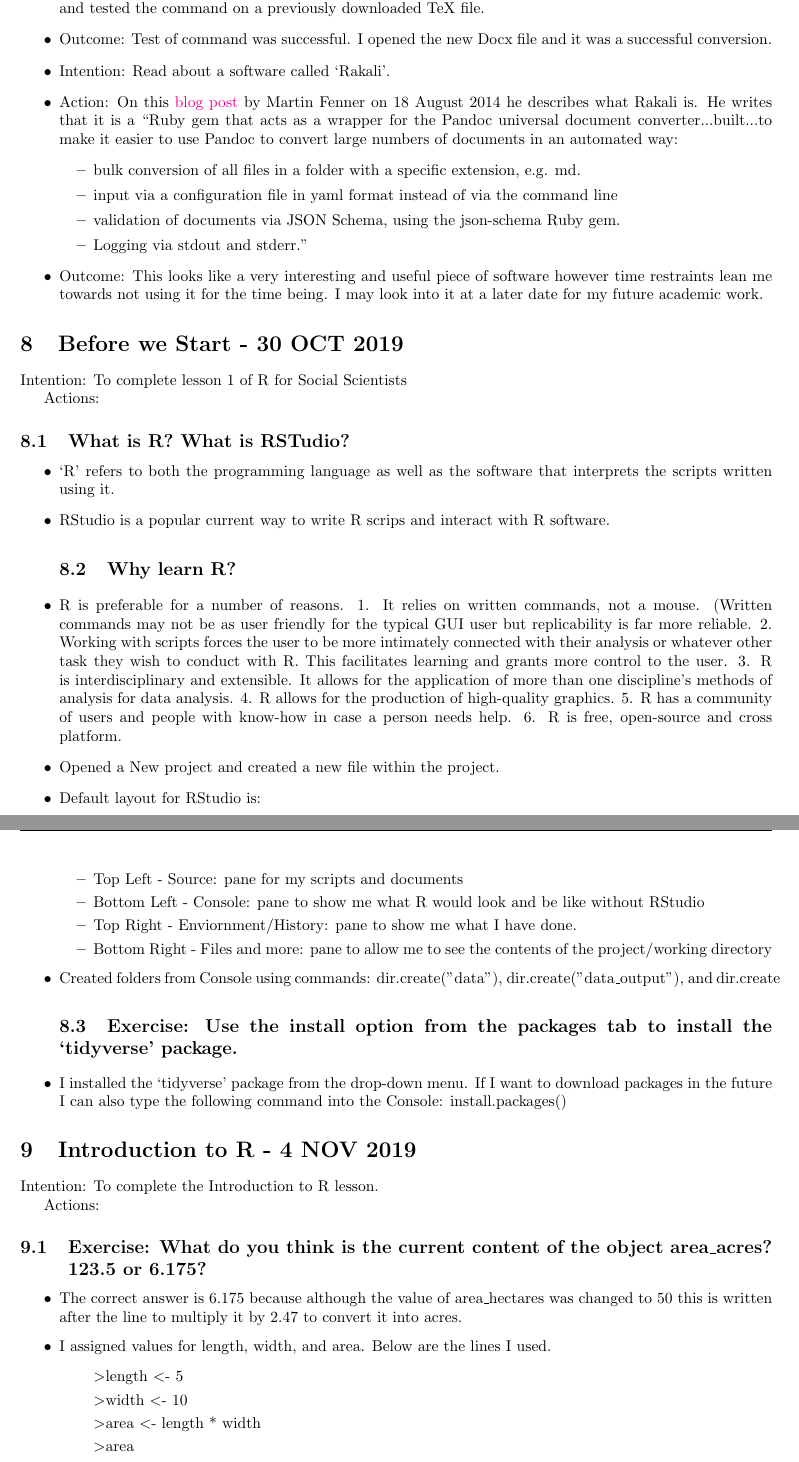
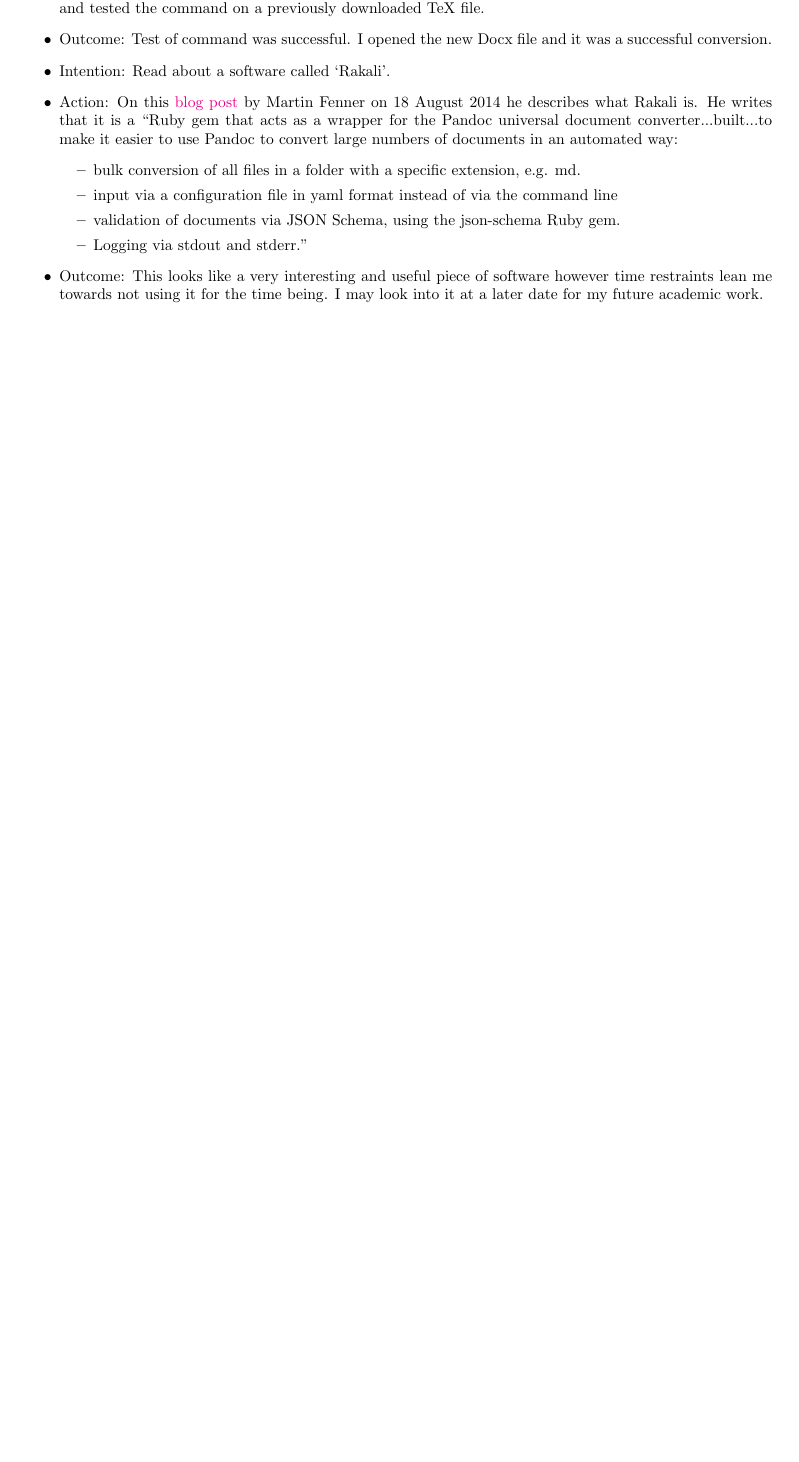
Before and after one commit to MQ-FOAR705/Version-Control-Supervisor-Feedback-PoC, a LaTeX document (PoC.tex): two parts of pages 7 and 8 of 8 before the commit and part of page 7 of 7 after it, the two joined at a grey line, cut so that both start at the same text, the shorter picture padded with empty space. Compiled offline with pdfLaTeX.

```diff
--- a/PoC.tex
+++ b/PoC.tex
@@ -301,47 +305,3 @@
     \item Outcome: This looks like a very interesting and useful piece of software however time restraints lean me towards not using it for the time being. I may look into it at a later date for my future academic work.
 \end{itemize}
 
-\section{Before we Start - 30 OCT 2019}
-
-Intention: To complete lesson 1 of R for Social Scientists
-
-Actions:
-
-\subsection{What is R? What is RSTudio?}
-\begin{itemize}
-    \item `R' refers to both the programming language as well as the software that interprets the scripts written using it.
-    \item RStudio is a popular current way to write R scrips and interact with R software.
-
-\subsection{Why learn R?}
-
-    \item R is preferable for a number of reasons. 1. It relies on written commands, not a mouse. (Written commands may not be as user friendly for the typical GUI user but replicability is far more reliable. 2. Working with scripts forces the user to be more intimately connected with their analysis or whatever other task they wish to conduct with R. This facilitates learning and grants more control to the user. 3. R is interdisciplinary and extensible. It allows for the application of more than one discipline's methods of analysis for data analysis. 4. R allows for the production of high-quality graphics. 5. R has a community of users and people with know-how in case a person needs help. 6. R is free, open-source and cross platform.
-    \item Opened a New project and created a new file within the project.
-    \item Default layout for RStudio is:
-    \begin{itemize}
-        \item Top Left - Source: pane for my scripts and documents
-        \item Bottom Left - Console: pane to show me what R would look and be like without RStudio
-        \item Top Right - Enviornment/History: pane to show me what I have done.
-        \item Bottom Right - Files and more: pane to allow me to see the contents of the project/working directory
-    \end{itemize}
-\item Created folders from Console using commands: dir.create("data"), dir.create("data\textunderscore output"), and dir.create
-
-\subsection{Exercise: Use the install option from the packages tab to install the ‘tidyverse’ package.}
-\item I installed the `tidyverse' package from the drop-down menu. If I want to download packages in the future I can also type the following command into the Console: install.packages()
-
-\end{itemize}
-
-\section{Introduction to R - 4 NOV 2019}
-Intention: To complete the Introduction to R lesson.
-
-Actions:
-
-\subsection{Exercise: What do you think is the current content of the object area\textunderscore acres? 123.5 or 6.175?}
-\begin{itemize}
-    \item The correct answer is 6.175 because although the value of area\textunderscore hectares was changed to 50 this is written after the line to multiply it by 2.47 to convert it into acres.
-    \item I assigned values for length, width, and area. Below are the lines I used.
-    \begin{itemize}
-    \item[] \textgreater length \textless- 5
-    \item[] \textgreater width \textless- 10
-    \item[] \textgreater area \textless- length * width
-    \item[] \textgreater area
-    \item[] [1] 50
```
Also changed, not shown: PoC.tex (22 more changed lines).
